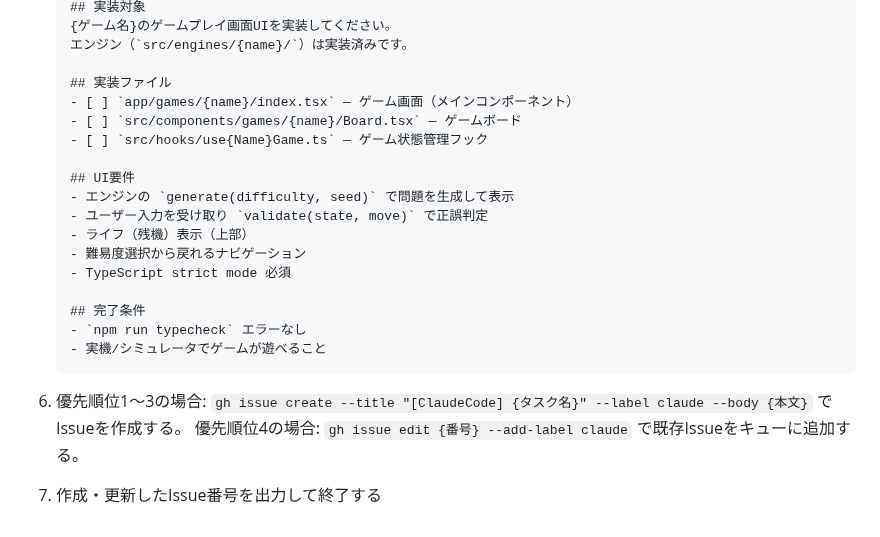
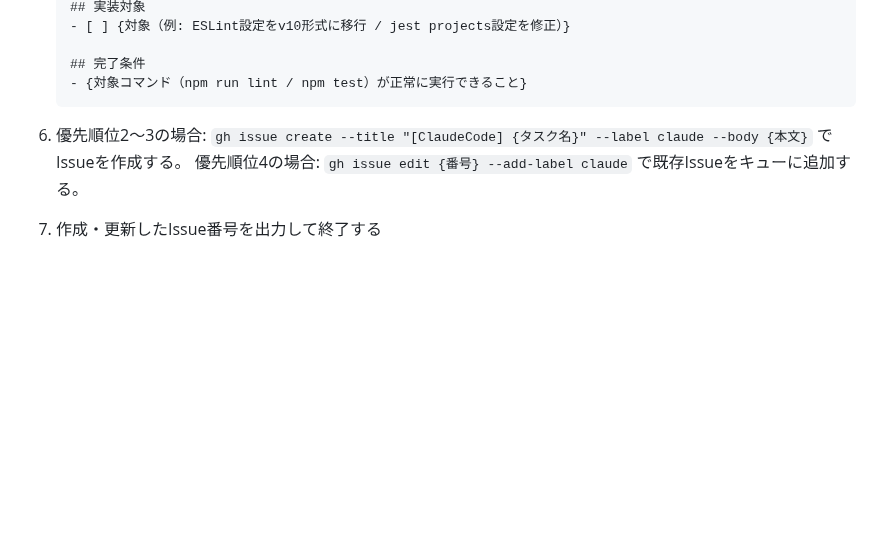
Before and after one commit to miyaji-yusei/PuzzleVault, a Markdown page: .claude/routines/a-issue-refill.md, the part around one of its changes. GitHub-like rendering; blank space fills up the shorter version.

Commit message:
improve: a-issue-refillプロンプト改善 - UIフェーズ完了に伴い優先順位をデザイン一新フェーズに更新

````diff
--- a/.claude/routines/a-issue-refill.md
+++ b/.claude/routines/a-issue-refill.md
@@ -78,25 +77,11 @@
    ## 実装対象
-   {ゲーム名}のゲームプレイ画面UIを実装してください。
-   エンジン（`src/engines/{name}/`）は実装済みです。
-
-   ## 実装ファイル
-   - [ ] `app/games/{name}/index.tsx` — ゲーム画面（メインコンポーネント）
-   - [ ] `src/components/games/{name}/Board.tsx` — ゲームボード
-   - [ ] `src/hooks/use{Name}Game.ts` — ゲーム状態管理フック
-
-   ## UI要件
-   - エンジンの `generate(difficulty, seed)` で問題を生成して表示
-   - ユーザー入力を受け取り `validate(state, move)` で正誤判定
-   - ライフ（残機）表示（上部）
-   - 難易度選択から戻れるナビゲーション
-   - TypeScript strict mode 必須
+   - [ ] {対象（例: ESLint設定をv10形式に移行 / jest projects設定を修正）}
 
    ## 完了条件
-   - `npm run typecheck` エラーなし
-   - 実機/シミュレータでゲームが遊べること
+   - {対象コマンド（npm run lint / npm test）が正常に実行できること}
    ```
 
-6. 優先順位1〜3の場合: `gh issue create --title "[ClaudeCode] {タスク名}" --label claude --body {本文}` でIssueを作成する。
+6. 優先順位2〜3の場合: `gh issue create --title "[ClaudeCode] {タスク名}" --label claude --body {本文}` でIssueを作成する。
    優先順位4の場合: `gh issue edit {番号} --add-label claude` で既存Issueをキューに追加する。
 
 7. 作成・更新したIssue番号を出力して終了する
````
Also changed, not shown: other parts of .claude/routines/a-issue-refill.md (+36 -37 lines).
